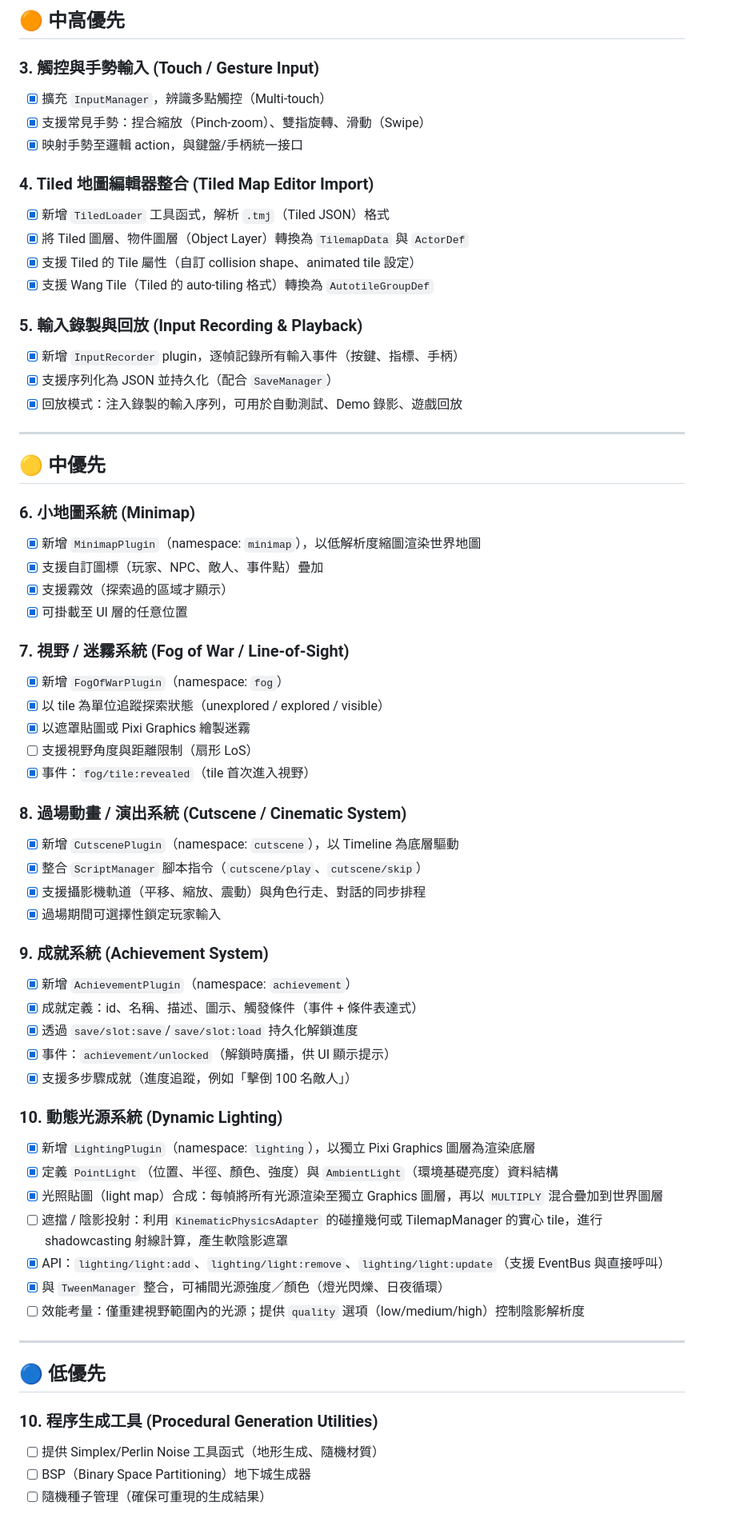
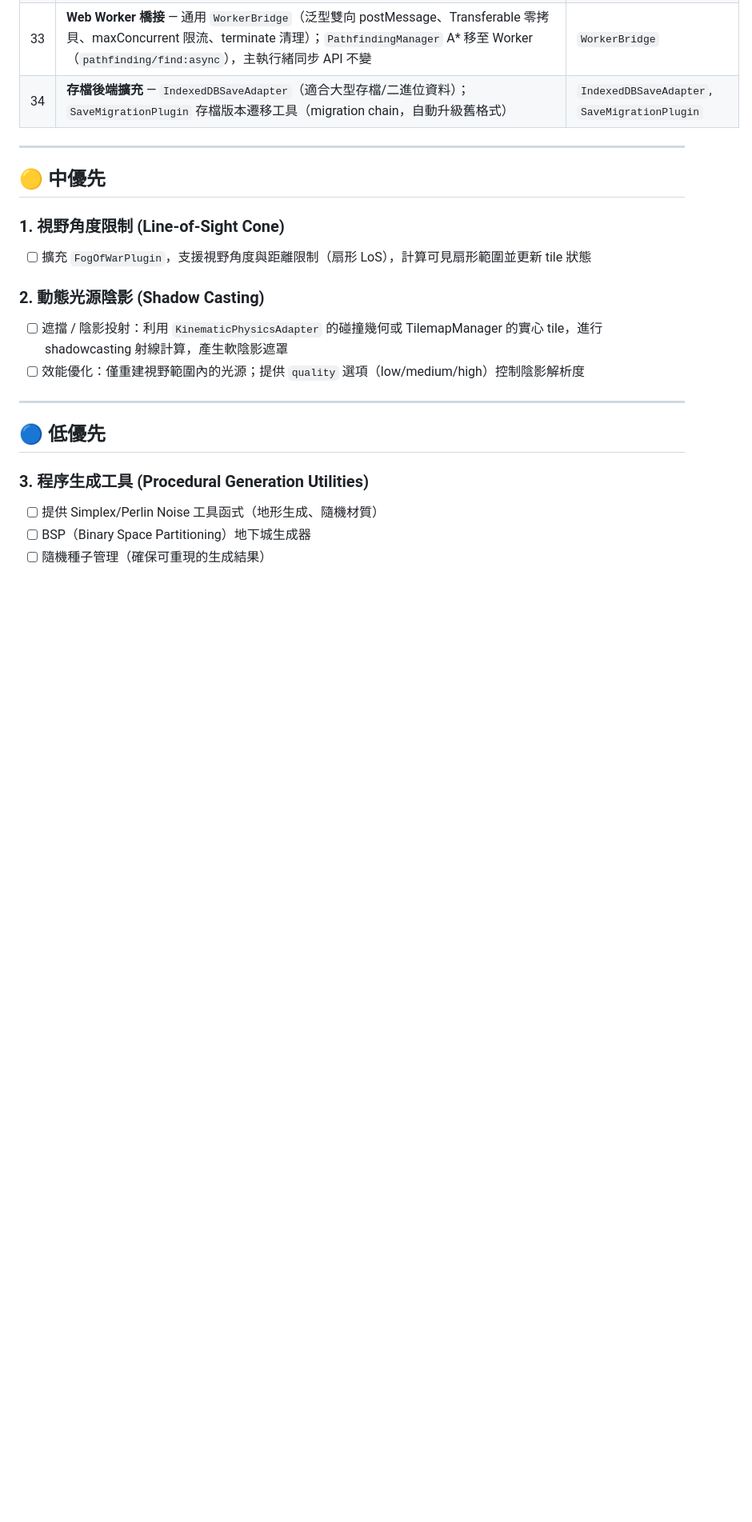
Before and after one commit to PukoDeveloper/inkshot-engine, a Markdown page: TODO.md, the part around one of its changes. Shown at 80% size. Rendered like a GitHub page; blank space fills up the shorter version.

```diff
--- a/TODO.md
+++ b/TODO.md
@@ -72,65 +45,22 @@
-## 🟠 中高優先
-
-### 3. 觸控與手勢輸入 (Touch / Gesture Input)
-- [x] 擴充 `InputManager`，辨識多點觸控（Multi-touch）
-- [x] 支援常見手勢：捏合縮放（Pinch-zoom）、雙指旋轉、滑動（Swipe）
-- [x] 映射手勢至邏輯 action，與鍵盤/手柄統一接口
-
-### 4. Tiled 地圖編輯器整合 (Tiled Map Editor Import)
-- [x] 新增 `TiledLoader` 工具函式，解析 `.tmj`（Tiled JSON）格式
-- [x] 將 Tiled 圖層、物件圖層（Object Layer）轉換為 `TilemapData` 與 `ActorDef`
-- [x] 支援 Tiled 的 Tile 屬性（自訂 collision shape、animated tile 設定）
-- [x] 支援 Wang Tile（Tiled 的 auto-tiling 格式）轉換為 `AutotileGroupDef`
-
-### 5. 輸入錄製與回放 (Input Recording & Playback)
-- [x] 新增 `InputRecorder` plugin，逐幀記錄所有輸入事件（按鍵、指標、手柄）
-- [x] 支援序列化為 JSON 並持久化（配合 `SaveManager`）
-- [x] 回放模式：注入錄製的輸入序列，可用於自動測試、Demo 錄影、遊戲回放
+| 33 | **Web Worker 橋接** — 通用 `WorkerBridge`（泛型雙向 postMessage、Transferable 零拷貝、maxConcurrent 限流、terminate 清理）；`PathfindingManager` A* 移至 Worker（`pathfinding/find:async`），主執行緒同步 API 不變 | `WorkerBridge` |
+| 34 | **存檔後端擴充** — `IndexedDBSaveAdapter`（適合大型存檔/二進位資料）；`SaveMigrationPlugin` 存檔版本遷移工具（migration chain，自動升級舊格式） | `IndexedDBSaveAdapter`, `SaveMigrationPlugin` |
 
 ---
 
 ## 🟡 中優先
 
-### 6. 小地圖系統 (Minimap)
-- [x] 新增 `MinimapPlugin`（namespace: `minimap`），以低解析度縮圖渲染世界地圖
-- [x] 支援自訂圖標（玩家、NPC、敵人、事件點）疊加
-- [x] 支援霧效（探索過的區域才顯示）
-- [x] 可掛載至 UI 層的任意位置
+### 1. 視野角度限制 (Line-of-Sight Cone)
+- [ ] 擴充 `FogOfWarPlugin`，支援視野角度與距離限制（扇形 LoS），計算可見扇形範圍並更新 tile 狀態
 
-### 7. 視野 / 迷霧系統 (Fog of War / Line-of-Sight)
-- [x] 新增 `FogOfWarPlugin`（namespace: `fog`）
-- [x] 以 tile 為單位追蹤探索狀態（unexplored / explored / visible）
-- [x] 以遮罩貼圖或 Pixi Graphics 繪製迷霧
-- [ ] 支援視野角度與距離限制（扇形 LoS）
-- [x] 事件：`fog/tile:revealed`（tile 首次進入視野）
-
-### 8. 過場動畫 / 演出系統 (Cutscene / Cinematic System)
-- [x] 新增 `CutscenePlugin`（namespace: `cutscene`），以 Timeline 為底層驅動
-- [x] 整合 `ScriptManager` 腳本指令（`cutscene/play`、`cutscene/skip`）
-- [x] 支援攝影機軌道（平移、縮放、震動）與角色行走、對話的同步排程
-- [x] 過場期間可選擇性鎖定玩家輸入
-
-### 9. 成就系統 (Achievement System)
-- [x] 新增 `AchievementPlugin`（namespace: `achievement`）
-- [x] 成就定義：id、名稱、描述、圖示、觸發條件（事件 + 條件表達式）
-- [x] 透過 `save/slot:save`/`save/slot:load` 持久化解鎖進度
-- [x] 事件：`achievement/unlocked`（解鎖時廣播，供 UI 顯示提示）
-- [x] 支援多步驟成就（進度追蹤，例如「擊倒 100 名敵人」）
-
-### 10. 動態光源系統 (Dynamic Lighting)
-- [x] 新增 `LightingPlugin`（namespace: `lighting`），以獨立 Pixi Graphics 圖層為渲染底層
-- [x] 定義 `PointLight`（位置、半徑、顏色、強度）與 `AmbientLight`（環境基礎亮度）資料結構
-- [x] 光照貼圖（light map）合成：每幀將所有光源渲染至獨立 Graphics 圖層，再以 `MULTIPLY` 混合疊加到世界圖層
+### 2. 動態光源陰影 (Shadow Casting)
 - [ ] 遮擋 / 陰影投射：利用 `KinematicPhysicsAdapter` 的碰撞幾何或 TilemapManager 的實心 tile，進行 shadowcasting 射線計算，產生軟陰影遮罩
-- [x] API：`lighting/light:add`、`lighting/light:remove`、`lighting/light:update`（支援 EventBus 與直接呼叫）
-- [x] 與 `TweenManager` 整合，可補間光源強度／顏色（燈光閃爍、日夜循環）
-- [ ] 效能考量：僅重建視野範圍內的光源；提供 `quality` 選項（low/medium/high）控制陰影解析度
+- [ ] 效能優化：僅重建視野範圍內的光源；提供 `quality` 選項（low/medium/high）控制陰影解析度
 
 ---
 
 ## 🔵 低優先
 
-### 10. 程序生成工具 (Procedural Generation Utilities)
+### 3. 程序生成工具 (Procedural Generation Utilities)
 - [ ] 提供 Simplex/Perlin Noise 工具函式（地形生成、隨機材質）
 - [ ] BSP（Binary Space Partitioning）地下城生成器
 - [ ] 隨機種子管理（確保可重現的生成結果）
```
Also changed, not shown: other parts of TODO.md (+31 -43 lines).
